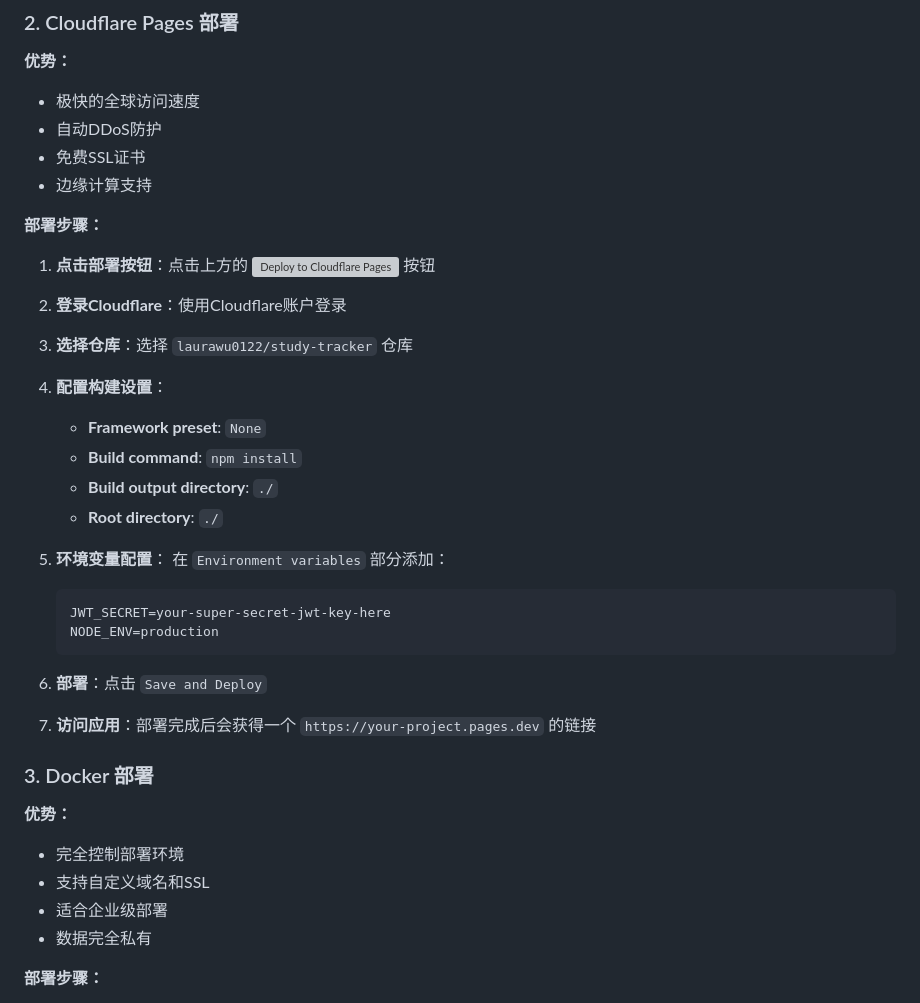
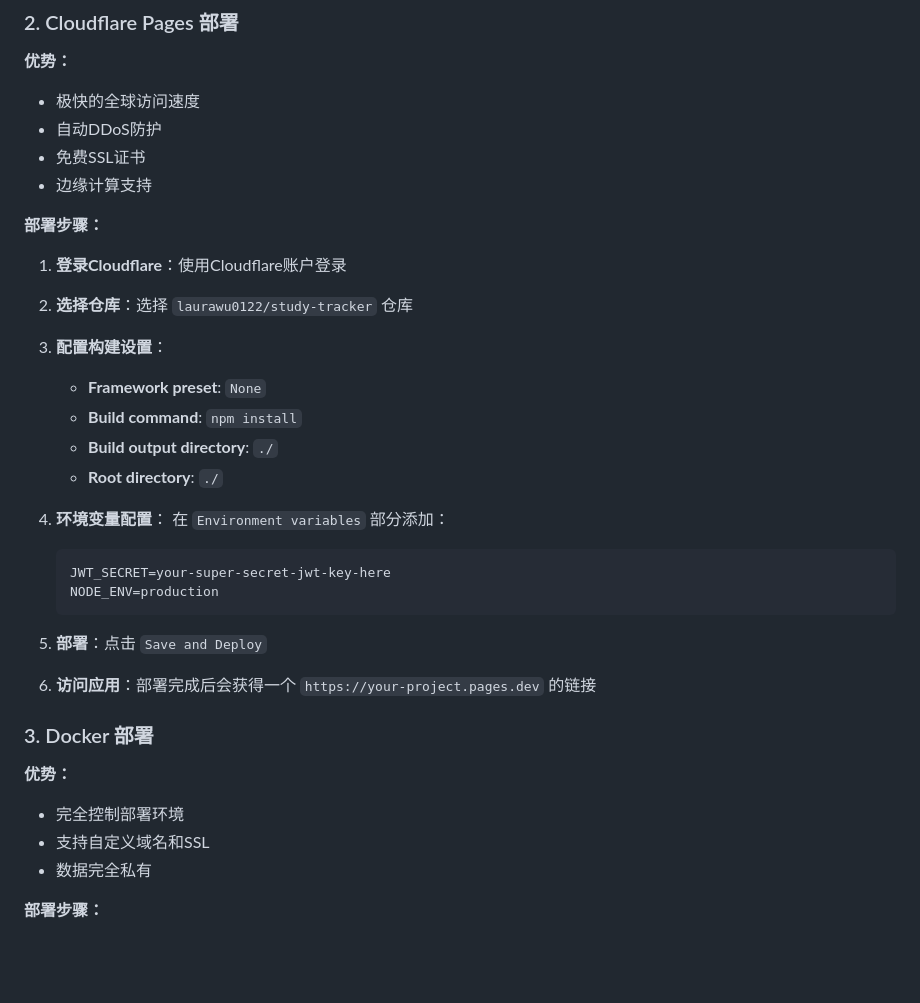
Before and after one commit to laurawu0122/study-tracker-v1, a Markdown page: README.md, the part around the change. Drawn GitHub-style; blank space fills up the shorter version; grey boxes are pictures that could not be loaded.

Commit message:
更新README.md：完善部署说明和项目文档

````diff
--- a/README.md
+++ b/README.md
@@ -92,35 +92,32 @@ npm start
 
 **部署步骤：**
 
-1. **点击部署按钮**：点击上方的 [![Deploy to Cloudflare Pages](https://deploy.cloudflare.com/button)](https://deploy.cloudflare.com/?url=https://github.com/laurawu0122/study-tracker) 按钮
+1. **登录Cloudflare**：使用Cloudflare账户登录
 
-2. **登录Cloudflare**：使用Cloudflare账户登录
+2. **选择仓库**：选择 `laurawu0122/study-tracker` 仓库
 
-3. **选择仓库**：选择 `laurawu0122/study-tracker` 仓库
-
-4. **配置构建设置**：
+3. **配置构建设置**：
    - **Framework preset**: `None`
    - **Build command**: `npm install`
    - **Build output directory**: `./`
    - **Root directory**: `./`
 
-5. **环境变量配置**：
+4. **环境变量配置**：
    在 `Environment variables` 部分添加：
    ```
    JWT_SECRET=your-super-secret-jwt-key-here
    NODE_ENV=production
    ```
 
-6. **部署**：点击 `Save and Deploy`
+5. **部署**：点击 `Save and Deploy`
 
-7. **访问应用**：部署完成后会获得一个 `https://your-project.pages.dev` 的链接
+6. **访问应用**：部署完成后会获得一个 `https://your-project.pages.dev` 的链接
 
 ### 3. Docker 部署
 
 **优势：**
 - 完全控制部署环境
 - 支持自定义域名和SSL
-- 适合企业级部署
 - 数据完全私有
 
 **部署步骤：**
````
